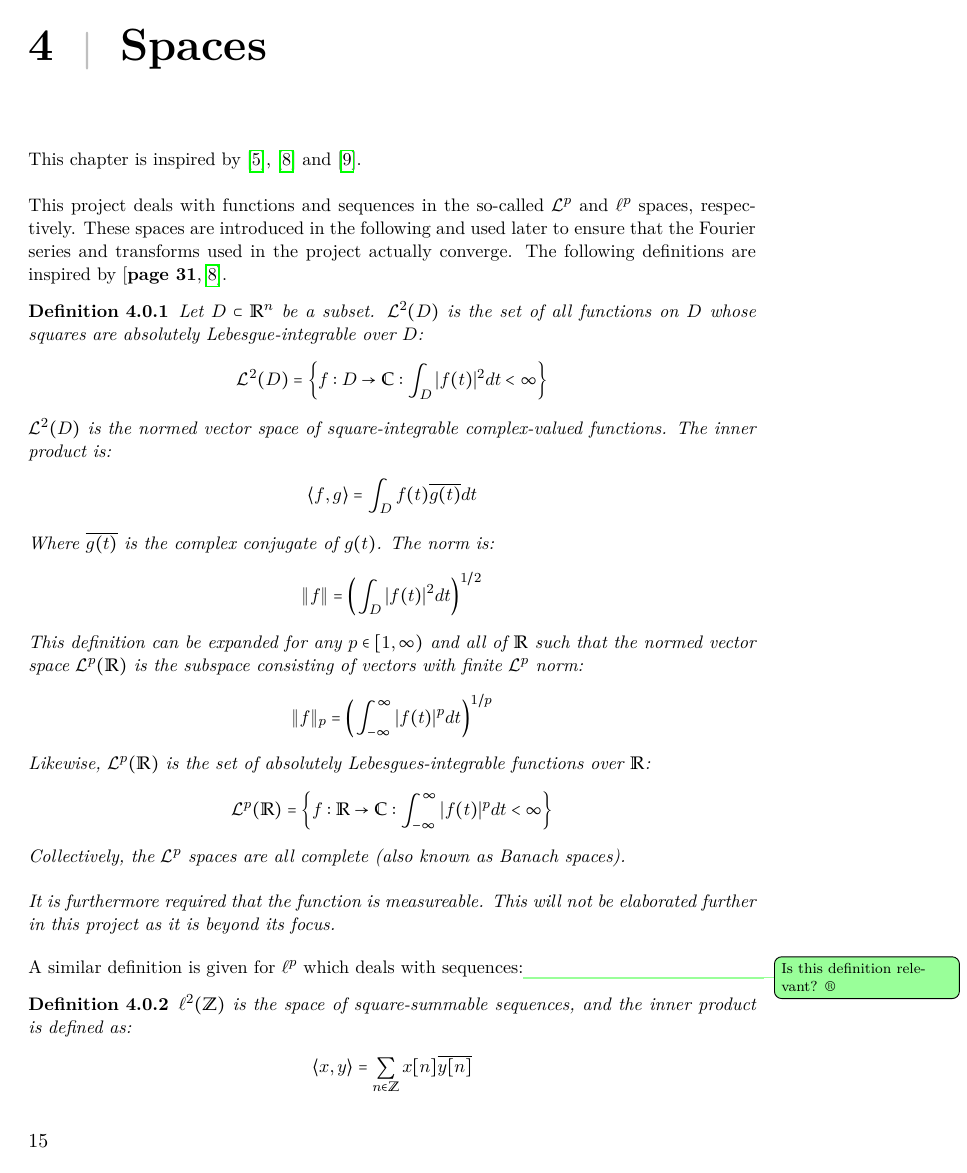
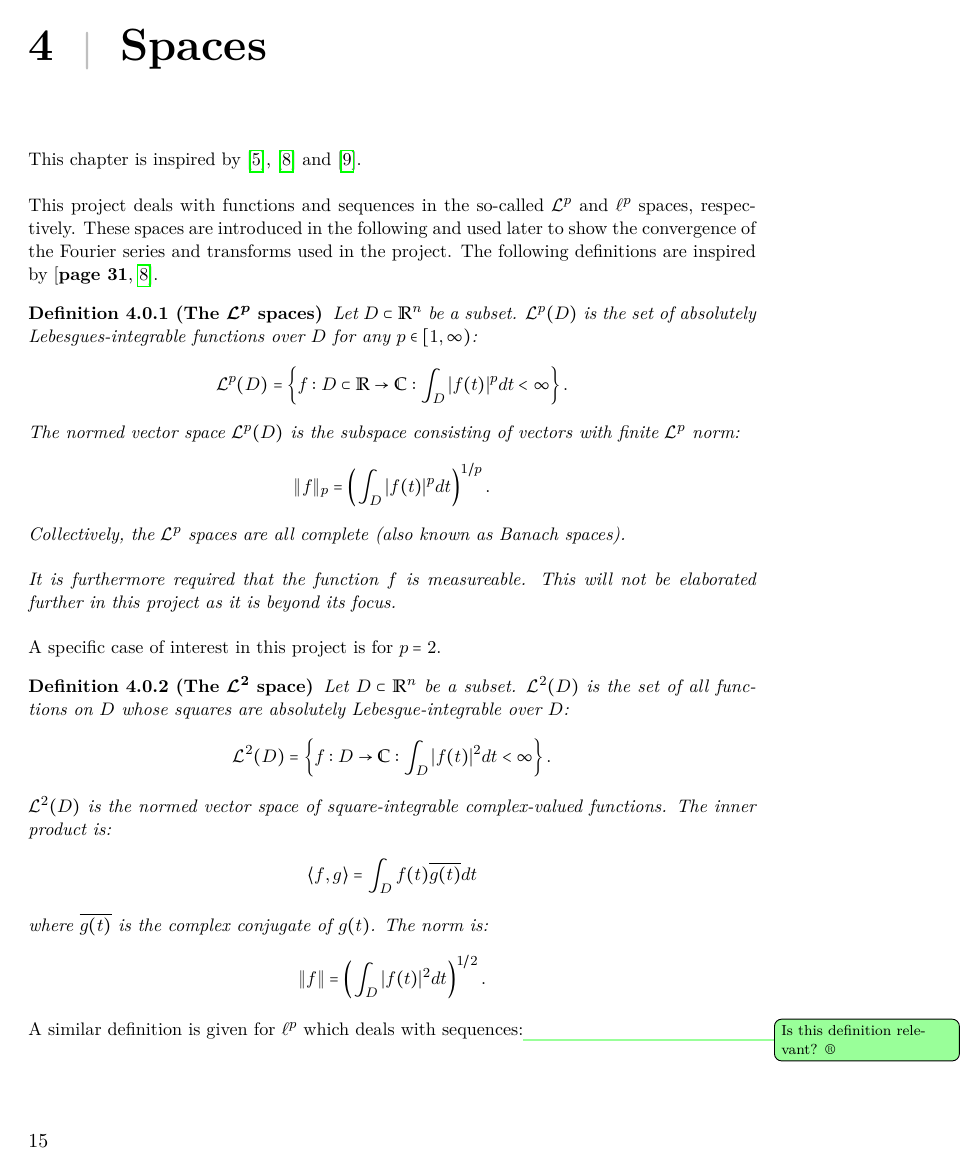
Before and after one commit to mkda15/P4, a LaTeX thesis (Rapport/master.tex, which reads Rapport/sections/mainmatter/chapter_4/Lp_spaces.tex): page 23 of 67. Compiled offline with pdfLaTeX.

Commit message:
Rettelserr

```diff
--- a/Rapport/sections/mainmatter/chapter_4/Lp_spaces.tex
+++ b/Rapport/sections/mainmatter/chapter_4/Lp_spaces.tex
@@ -1,11 +1,29 @@
 This chapter is inspired by \cite{FAA}, \cite{FSP} and \cite{FTFA}.
 \\ \\
-This project deals with functions and sequences in the so-called $\mathcal{L}^p$ and $\ell^p$ spaces, respectively. These spaces are introduced in the following and used later to ensure that the Fourier series and transforms used in the project actually converge. The following definitions are inspired by \cite{page 31, FSP}.
+This project deals with functions and sequences in the so-called $\mathcal{L}^p$ and $\ell^p$ spaces, respectively. These spaces are introduced in the following and used later to show the convergence of the Fourier series and transforms used in the project. The following definitions are inspired by \cite{page 31, FSP}.
 
-\begin{definition}
+\begin{definition}[The $\mathcal{L}^p$ spaces]
+Let $D \subset \mathbb{R}^n$ be a subset. $\mathcal{L}^p(D)$ is the set of absolutely Lebesgues-integrable functions over $D$ for any $p \in [1,\infty)$:
+\begin{align*}
+\mathcal{L}^p(D) = \left\{ f: D \subset \mathbb{R} \to \mathbb{C}: \int_D |f(t)|^p dt < \infty \right\}.
+\end{align*}
+
+The normed vector space $\mathcal{L}^p(D)$ is the subspace consisting of vectors with finite $\mathcal{L}^p$ norm:
+\begin{align*}
+\|f\|_p = \left( \int_D |f(t)|^p dt \right)^{1/p}.
+\end{align*}
+
+Collectively, the $\mathcal{L}^p$ spaces are all complete (also known as Banach spaces).
+\\ \\
+It is furthermore required that the function $f$ is measureable. This will not be elaborated further in this project as it is beyond its focus.
+\end{definition}
+
+A specific case of interest in this project is for $p = 2$.
+
+\begin{definition}[The $\mathcal{L}^2$ space]
 Let $D \subset \mathbb{R}^n$ be a subset. $\mathcal{L}^2(D)$ is the set of all functions on $D$ whose squares are absolutely Lebesgue-integrable over $D$:
 \begin{align*}
-\mathcal{L}^2(D) = \left\{ f: D \to \mathbb{C}: \int_D |f(t)|^2 dt < \infty \right\}
+\mathcal{L}^2(D) = \left\{ f: D \to \mathbb{C}: \int_D |f(t)|^2 dt < \infty \right\}.
 \end{align*}
 
 $\mathcal{L}^2(D)$ is the normed vector space of square-integrable complex-valued functions. The inner product is:
@@ -13,24 +31,11 @@ $\mathcal{L}^2(D)$ is the normed vector space of square-integrable complex-value
 \langle f,g \rangle =  \int_D f(t) \overline{g(t)} dt
 \end{align*}
 
-Where $\overline{g(t)}$ is the complex conjugate of $g(t)$. The norm is:
+where $\overline{g(t)}$ is the complex conjugate of $g(t)$. The norm is:
 \begin{align*}
-\|f\| = \left( \int_D |f(t)|^2 dt \right)^{1/2}
+\|f\| = \left( \int_D |f(t)|^2 dt \right)^{1/2}.
 \end{align*}
 
-This definition can be expanded for any $p \in [1,\infty)$ and all of $\mathbb{R}$ such that the normed vector space $\mathcal{L}^p(\mathbb{R})$ is the subspace consisting of vectors with finite $\mathcal{L}^p$ norm:
-\begin{align*}
-\|f\|_p = \left( \int_{-\infty}^\infty |f(t)|^p dt \right)^{1/p}
-\end{align*}
-
-Likewise, $\mathcal{L}^p(\mathbb{R})$ is the set of absolutely Lebesgues-integrable functions over $\mathbb{R}$:
-\begin{align*}
-\mathcal{L}^p(\mathbb{R}) = \left\{ f: \mathbb{R} \to \mathbb{C}: \int_{-\infty}^\infty |f(t)|^p dt < \infty \right\}
-\end{align*}
-
-Collectively, the $\mathcal{L}^p$ spaces are all complete (also known as Banach spaces).
-\\ \\
-It is furthermore required that the function is measureable. This will not be elaborated further in this project as it is beyond its focus.
 \end{definition}
 
 A similar definition is given for $\ell^p$ which deals with sequences:\martin{Is this definition relevant? \textregistered}
```
